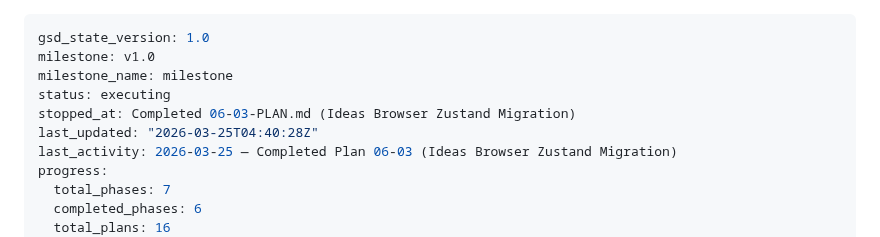
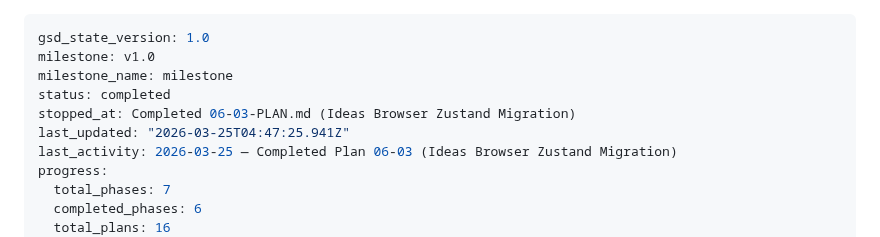
Before and after one commit to joshwiersema/HustleHub, a Markdown page: .planning/STATE.md, the part around the change. Rendered like a GitHub page.

Commit message:
docs(phase-06): complete phase execution

```diff
--- a/.planning/STATE.md
+++ b/.planning/STATE.md
@@ -2,9 +2,9 @@
 gsd_state_version: 1.0
 milestone: v1.0
 milestone_name: milestone
-status: executing
+status: completed
 stopped_at: Completed 06-03-PLAN.md (Ideas Browser Zustand Migration)
-last_updated: "2026-03-25T04:40:28Z"
+last_updated: "2026-03-25T04:47:25.941Z"
 last_activity: 2026-03-25 — Completed Plan 06-03 (Ideas Browser Zustand Migration)
 progress:
   total_phases: 7
```
Also changed, not shown: 1 other file.
